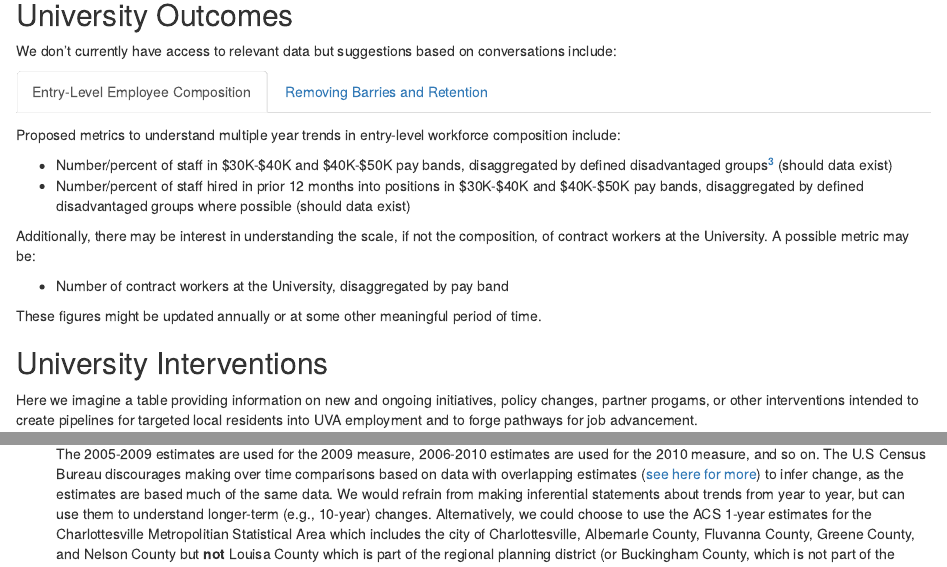
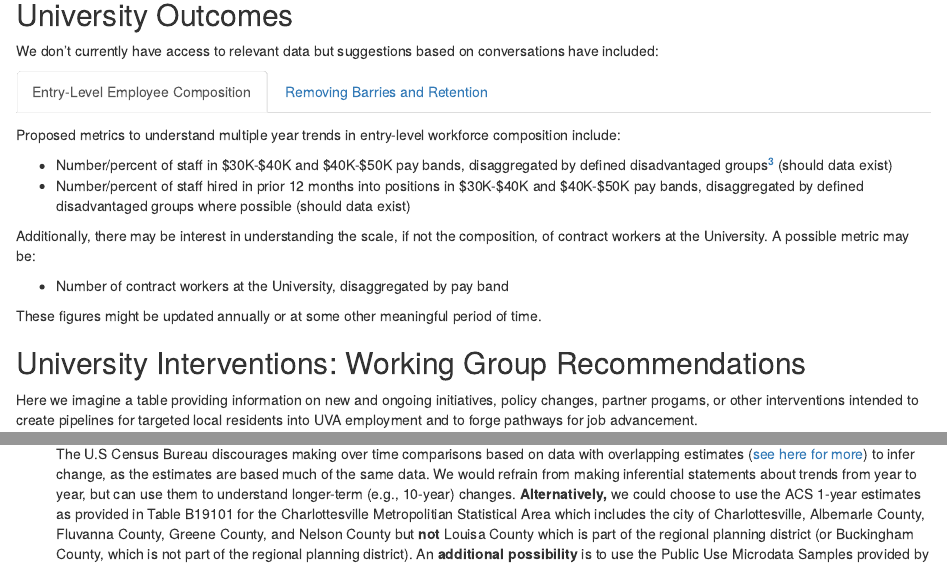
Before and after one commit to virginiaequitycenter/uvaaccountability, an R Markdown document (pipelines_pathways/pipelines_pathways.Rmd): the page in a window 1100 px wide, from 1010 px down, and a second part further down, joined at a grey line. Rendered offline with R 4.5, knitr and Pandoc, with nearby package versions; some code elsewhere in the file could not run offline.

Commit message:
add data note

```diff
--- a/pipelines_pathways/pipelines_pathways.Rmd
+++ b/pipelines_pathways/pipelines_pathways.Rmd
@@ -138,7 +138,7 @@ Here we could show the estimated expenses over time (the necessary information i
 
 ## <a id="outcome2"></a>University Outcomes{.tabset}
 
-We don't currently have access to relevant data but suggestions based on conversations include:
+We don't currently have access to relevant data but suggestions based on conversations have included:
 
 ### Entry-Level Employee Composition
 
@@ -169,7 +169,7 @@ Possibilites that have risen in conversation include
 <br>
 
 
-## <a id="outcome3"></a>University Interventions
+## <a id="outcome3"></a>University Interventions: Working Group Recommendations
 
 Here we imagine a table providing information on new and ongoing initiatives, policy changes, partner progams, or other interventions intended to create pipelines for targeted local residents into UVA employment and to forge pathways for job advancement.
 
@@ -304,7 +304,7 @@ reactable(legend,
 
 [^1]: Following the work of the Orange Dot report, in this initial draft we define the Charlottesville region as the city of Charlottesville, Albemarle County, Buckingham County, Fluvanna County, Greene County, Louisa County, and Nelson County. This can be altered in accord with the consensus of the working groups.
 
-[^2]: Estimates of the number and percent of families with incomes below $35,000 are based on American Community Survey 5-year estimates. The 2005-2009 estimates are used for the 2009 measure, 2006-2010 estimates are used for the 2010 measure, and so on. The U.S Census Bureau discourages making over time comparisons based on data with overlapping estimates ([see here for more](https://www.census.gov/content/dam/Census/library/publications/2020/acs/acs_general_handbook_2020_ch04.pdf)) to infer change, as the estimates are based much of the same data. We would refrain from making inferential statements about trends from year to year, but can use them to understand longer-term (e.g., 10-year) changes. Alternatively, we could choose to use the ACS 1-year estimates for the Charlottesville Metropolitian Statistical Area which includes the city of Charlottesville, Albemarle County, Fluvanna County, Greene County, and Nelson County but **not** Louisa County which is part of the regional planning district (or Buckingham County, which is not part of the regional planning district).
+[^2]: Estimates of the number and percent of families with incomes below $35,000 are based on American Community Survey 5-year estimates (Table B19101). The 2005-2009 estimates are used for the 2009 measure, 2006-2010 estimates are used for the 2010 measure, and so on. The U.S Census Bureau discourages making over time comparisons based on data with overlapping estimates ([see here for more](https://www.census.gov/content/dam/Census/library/publications/2020/acs/acs_general_handbook_2020_ch04.pdf)) to infer change, as the estimates are based much of the same data. We would refrain from making inferential statements about trends from year to year, but can use them to understand longer-term (e.g., 10-year) changes. **Alternatively,** we could choose to use the ACS 1-year estimates as provided in Table B19101 for the Charlottesville Metropolitian Statistical Area which includes the city of Charlottesville, Albemarle County, Fluvanna County, Greene County, and Nelson County but **not** Louisa County which is part of the regional planning district (or Buckingham County, which is not part of the regional planning district). An **additional possibility** is to use the Public Use Microdata Samples provided by the Census for the two Public Use Microdata Areas comprising the Thomas Jefferson planning district to derive the estimates. This route could also allow us to estimate familiy-sustaining wages for population categories in addition to race and ethnicity, but will also be more labor-intensive.
 
 [^3]: Defined disadvantaged groups, as per ‘Pipelines & Pathways Working Group: Report and Recommendations’ (2022): a) Black, Latino/a and Asian; b) Criminal-justice involved; c) People with disabilities; d) Women; e) English language learners; f) Adults with no High School diploma or equivalent; g) Low income; h) Technology challenged; i) Parents without access to affordable childcare.
 
```
